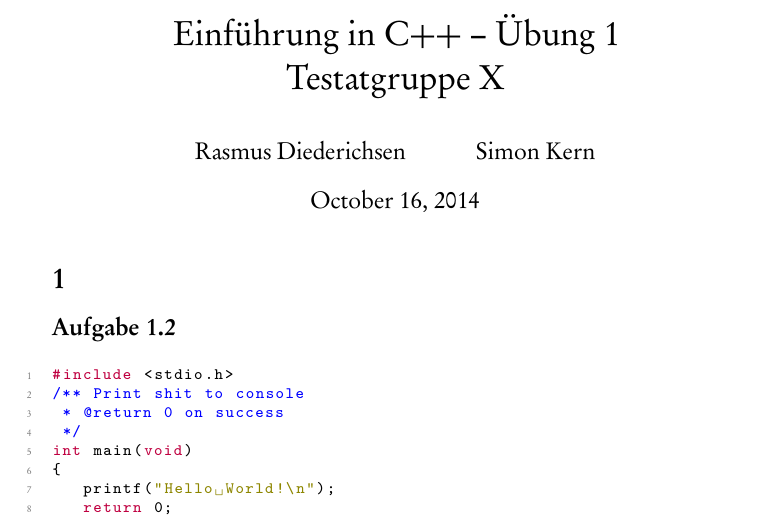
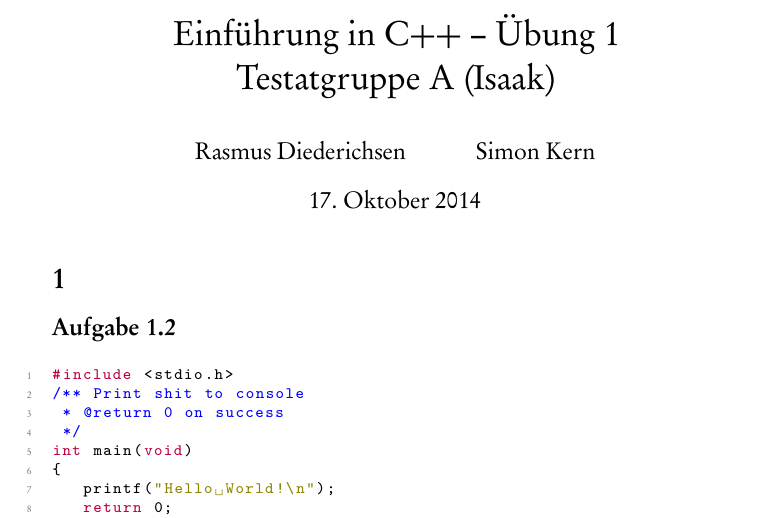
Before and after one commit to themightyoarfish/intro-to-c, a LaTeX problem sheet (Übung 1/Uebung 1.tex): part of page 1 of 2, cut so that both start at the same text. The pictures show the PDF file Übung 1/Uebung 1.pdf that the author committed with the source.

Commit message:
fixed date format, testatgruppe

```diff
--- a/Übung 1/Uebung 1.tex
+++ b/Übung 1/Uebung 1.tex
@@ -1,8 +1,9 @@
 \documentclass{article}
 \usepackage[utf8]{inputenc}
-\title{Einführung in C++ -- Übung 1 \\ Testatgruppe X}
+\title{Einführung in C++ -- Übung 1 \\ Testatgruppe A (Isaak)}
 \author{Rasmus Diederichsen \and Simon Kern}
 \date{\today}
+\usepackage[ngerman]{babel}
 \usepackage{microtype,
             textcomp,
             xcolor,
```
Also changed, not shown: Übung 1/Uebung 1.pdf, Übung 1/latex/refman.pdf, 3 other files.
